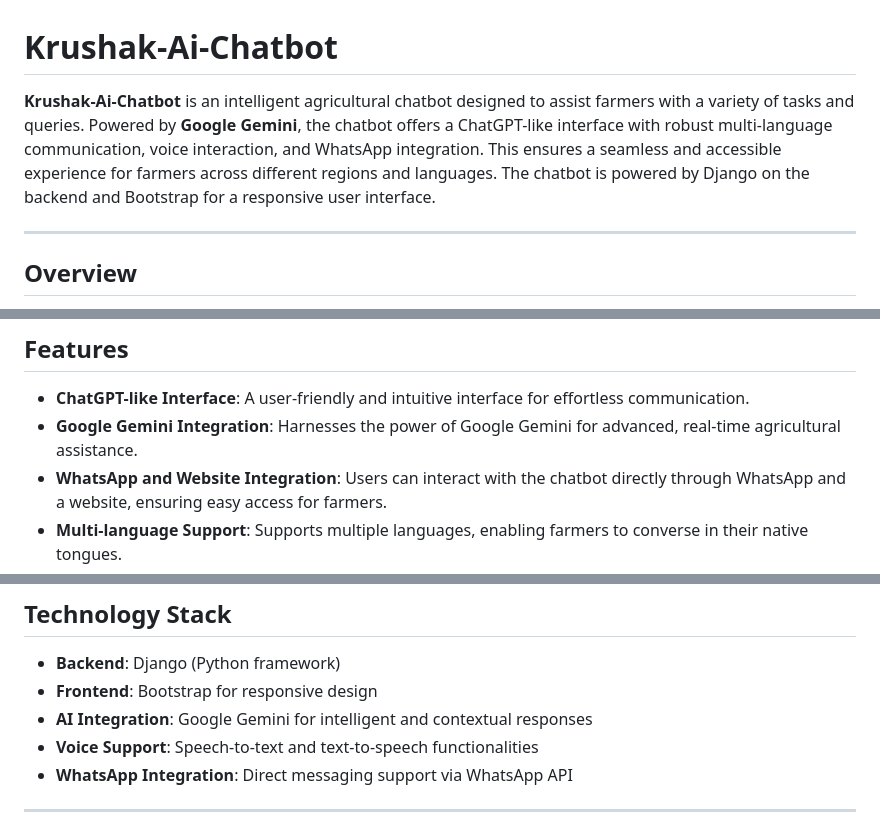
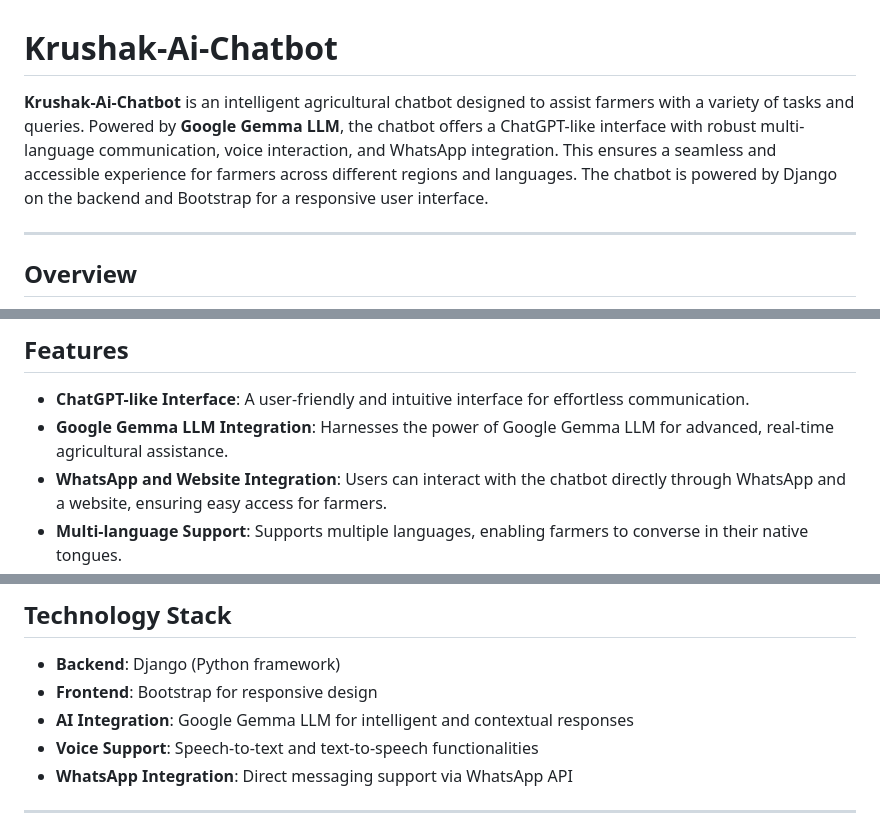
Before and after one commit to subhashbs36/Krushak-Ai-Chatbot, a Markdown page: README.md, 3 parts joined by grey strips. Drawn GitHub-style.

```diff
--- a/README.md
+++ b/README.md
@@ -1,6 +1,6 @@
 # Krushak-Ai-Chatbot
 
-**Krushak-Ai-Chatbot** is an intelligent agricultural chatbot designed to assist farmers with a variety of tasks and queries. Powered by **Google Gemini**, the chatbot offers a ChatGPT-like interface with robust multi-language communication, voice interaction, and WhatsApp integration. This ensures a seamless and accessible experience for farmers across different regions and languages. The chatbot is powered by Django on the backend and Bootstrap for a responsive user interface.
+**Krushak-Ai-Chatbot** is an intelligent agricultural chatbot designed to assist farmers with a variety of tasks and queries. Powered by **Google Gemma LLM**, the chatbot offers a ChatGPT-like interface with robust multi-language communication, voice interaction, and WhatsApp integration. This ensures a seamless and accessible experience for farmers across different regions and languages. The chatbot is powered by Django on the backend and Bootstrap for a responsive user interface.
 
 ---
 
@@ -15,7 +15,7 @@ Farmers often struggle to find the information they need because it is scattered
 ## Features
 
 - **ChatGPT-like Interface**: A user-friendly and intuitive interface for effortless communication.
-- **Google Gemini Integration**: Harnesses the power of Google Gemini for advanced, real-time agricultural assistance.
+- **Google Gemma LLM Integration**: Harnesses the power of Google Gemma LLM for advanced, real-time agricultural assistance.
 - **WhatsApp and Website Integration**: Users can interact with the chatbot directly through WhatsApp and a website, ensuring easy access for farmers.
 - **Multi-language Support**: Supports multiple languages, enabling farmers to converse in their native tongues.
 - **Voice Interaction**: Allows users to communicate via voice commands and receive voice responses, improving accessibility for farmers who may have limited literacy skills.
@@ -52,7 +52,7 @@ Farmers often struggle to find the information they need because it is scattered
 
 - **Backend**: Django (Python framework)
 - **Frontend**: Bootstrap for responsive design
-- **AI Integration**: Google Gemini for intelligent and contextual responses
+- **AI Integration**: Google Gemma LLM for intelligent and contextual responses
 - **Voice Support**: Speech-to-text and text-to-speech functionalities
 - **WhatsApp Integration**: Direct messaging support via WhatsApp API
 
```
Also changed, not shown: other parts of README.md (+1 -1 lines).
